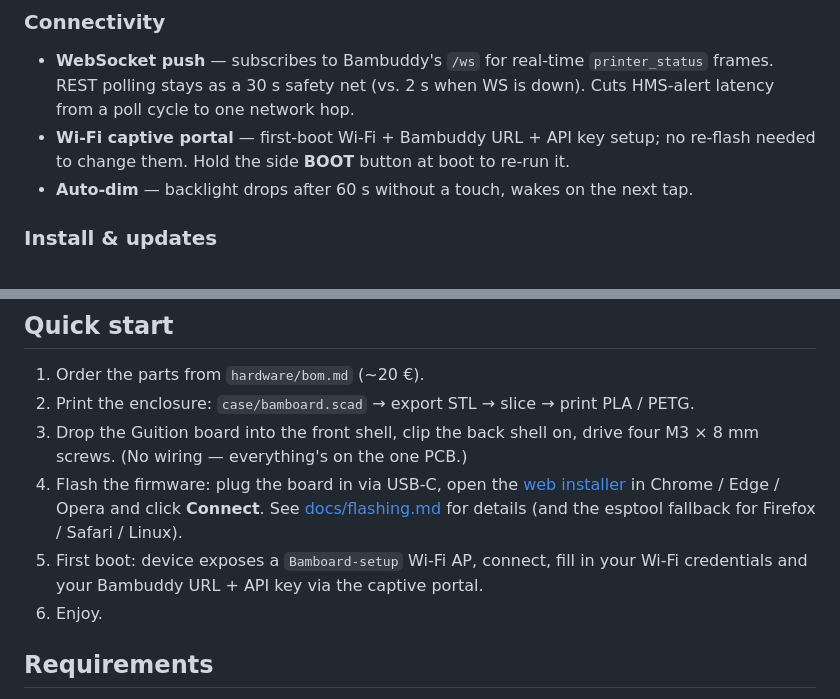
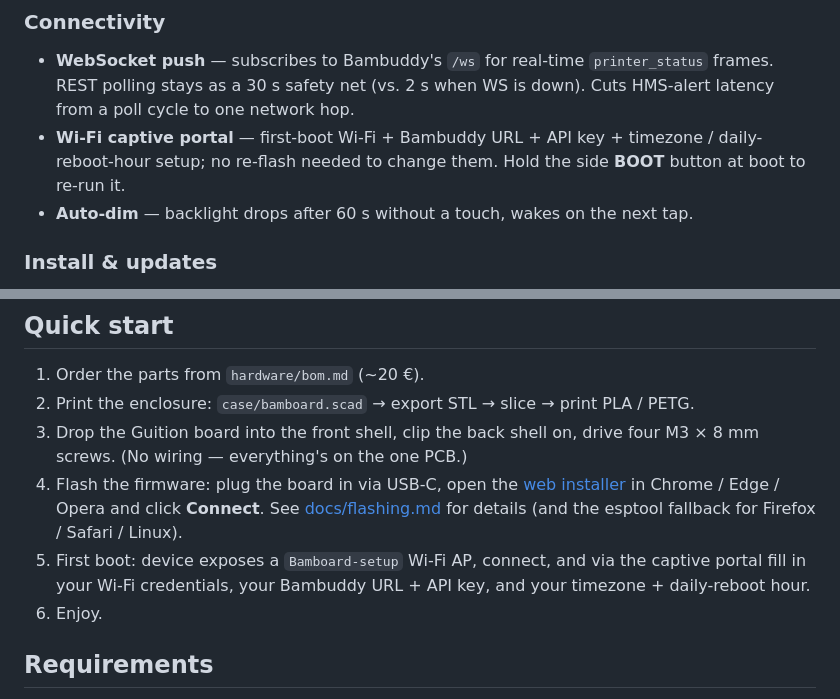
Before and after one commit to clabeuhtegrite/Bamboard, a Markdown page: README.md, 2 parts joined by grey strips. Rendered like a GitHub page.

```diff
--- a/README.md
+++ b/README.md
@@ -54,7 +54,7 @@ on any Bambu (or other) printer with a 0.4 mm nozzle.
 ### Connectivity
 
 - **WebSocket push** — subscribes to Bambuddy's `/ws` for real-time `printer_status` frames. REST polling stays as a 30 s safety net (vs. 2 s when WS is down). Cuts HMS-alert latency from a poll cycle to one network hop.
-- **Wi-Fi captive portal** — first-boot Wi-Fi + Bambuddy URL + API key setup; no re-flash needed to change them. Hold the side **BOOT** button at boot to re-run it.
+- **Wi-Fi captive portal** — first-boot Wi-Fi + Bambuddy URL + API key + timezone / daily-reboot-hour setup; no re-flash needed to change them. Hold the side **BOOT** button at boot to re-run it.
 - **Auto-dim** — backlight drops after 60 s without a touch, wakes on the next tap.
 
 ### Install & updates
@@ -92,9 +92,9 @@ on any Bambu (or other) printer with a 0.4 mm nozzle.
    [web installer](https://clabeuhtegrite.github.io/Bamboard/) in Chrome /
    Edge / Opera and click **Connect**. See [docs/flashing.md](docs/flashing.md)
    for details (and the esptool fallback for Firefox / Safari / Linux).
-5. First boot: device exposes a `Bamboard-setup` Wi-Fi AP, connect, fill
-   in your Wi-Fi credentials and your Bambuddy URL + API key via the
-   captive portal.
+5. First boot: device exposes a `Bamboard-setup` Wi-Fi AP, connect, and via
+   the captive portal fill in your Wi-Fi credentials, your Bambuddy URL +
+   API key, and your timezone + daily-reboot hour.
 6. Enjoy.
 
 ## Requirements
```
Also changed, not shown: docs/configuration.md (+14 -8 lines), docs/flashing.md (+5 -1 lines).
